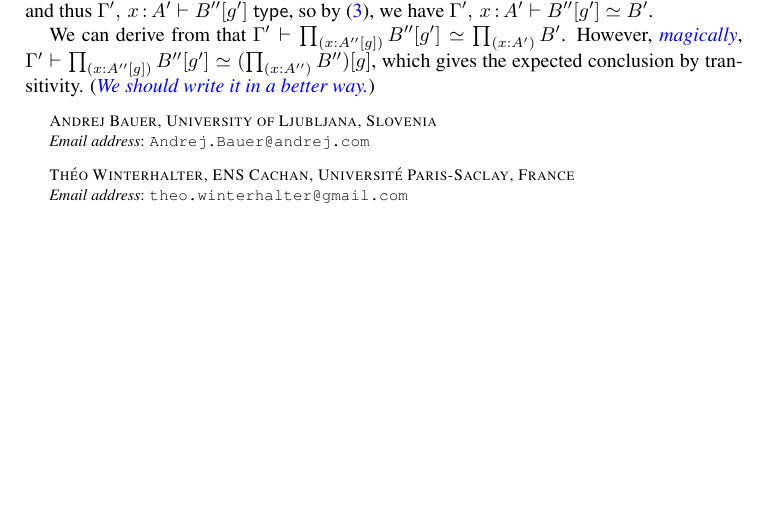
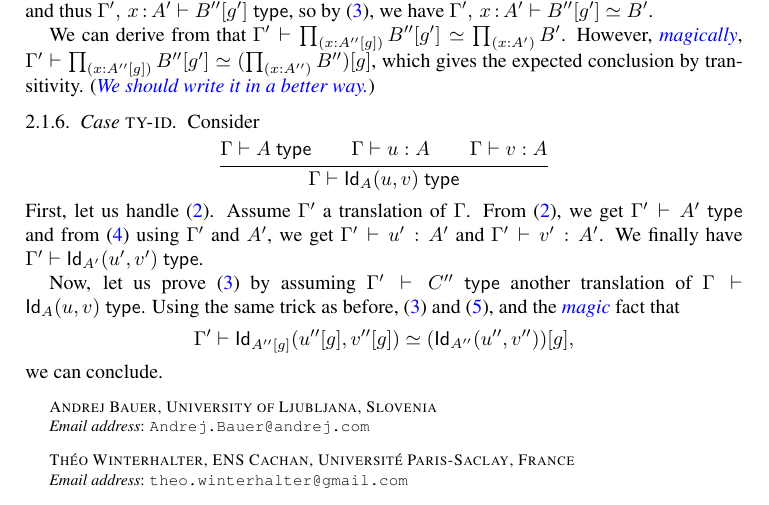
Before and after one commit to TheoWinterhalter/formal-type-theory, a LaTeX paper (main.tex, which reads translation.tex): part of page 7 of 7, cut so that both start at the same text, the shorter picture padded with empty space. Compiled offline with pdfLaTeX.

Commit message:
Quick Ty-Id case

```diff
--- a/translation.tex
+++ b/translation.tex
@@ -223,6 +223,38 @@ $\G' \vdash \Prod{\x}{\subst{\A''}{\g}}{\subst{\B''}{\g'}}
 which gives the expected conclusion by transitivity.
 (\meta{We should write it in a better way.})
 
+\Case{ty-id}
+
+Consider
+%
+\begin{equation*}
+  \infer{
+    \istype{\G}{\A} \\
+    \isterm{\G}{\uu}{\A} \\
+    \isterm{\G}{\vv}{\A}
+  }
+  {\istype{\G}{\Id{\A}{\uu}{\vv}}}
+\end{equation*}
+%
+First, let us handle~\eqref{lbl:ty-ctr}. Assume $\G'$ a translation of $\G$.
+From~\eqref{lbl:ty-ctr}, we get $\istype{\G'}{\A'}$ and
+from~\eqref{lbl:term-ctr} using $\G'$ and $\A'$, we get
+$\isterm{\G'}{\uu'}{\A'}$ and $\isterm{\G'}{\vv'}{\A'}$.
+We finally have $\istype{\G'}{\Id{\A'}{\uu'}{\vv'}}$.
+
+\sloppy
+Now, let us prove~\eqref{lbl:ty-path} by assuming $\istype{\G'}{\C''}$ another
+translation of $\istype{\G}{\Id{\A}{\uu}{\vv}}$.
+Using the same trick as before, \eqref{lbl:ty-path} and~\eqref{lbl:term-path},
+and the \meta{magic} fact that
+%
+\begin{equation*}
+  \G' \vdash \Id{\subst{\A''}{\g}}{\subst{\uu''}{\g}}{\subst{\vv''}{\g}}
+  \simeq \subst{(\Id{\A''}{\uu''}{\vv''})}{\g},
+\end{equation*}
+%
+we can conclude.
+
 %%% Local Variables:
 %%% mode: latex
 %%% TeX-master: "main"
```
